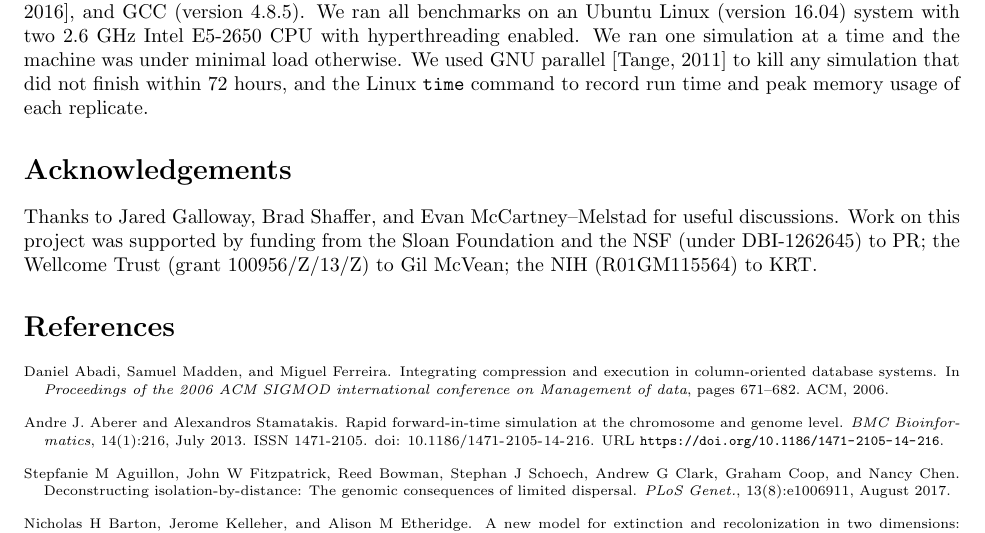
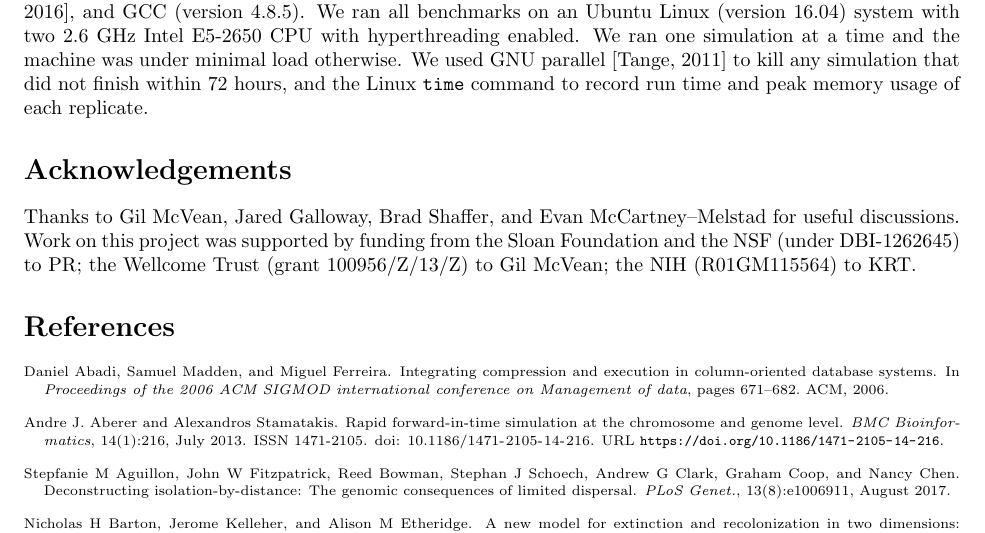
Before and after one commit to petrelharp/ftprime_ms, a LaTeX paper (forwards_paper.tex): part of page 17 of 27, cut so that both start at the same text. Compiled offline with pdfLaTeX.

Commit message:
Added Gil to the ACK list.

```diff
--- a/forwards_paper.tex
+++ b/forwards_paper.tex
@@ -1171,7 +1171,7 @@ and the Linux \texttt{time} command to record run time and peak memory usage of
 
 %%%%%%%%%%%%%%%%%%%%%%
 \section*{Acknowledgements}
-Thanks to Jared Galloway, Brad Shaffer, and Evan McCartney--Melstad for useful discussions.
+Thanks to Gil McVean, Jared Galloway, Brad Shaffer, and Evan McCartney--Melstad for useful discussions.
 Work on this project was supported by funding from
 the Sloan Foundation and the NSF (under DBI-1262645) to PR;
 the Wellcome Trust (grant 100956/Z/13/Z) to Gil McVean;
```
